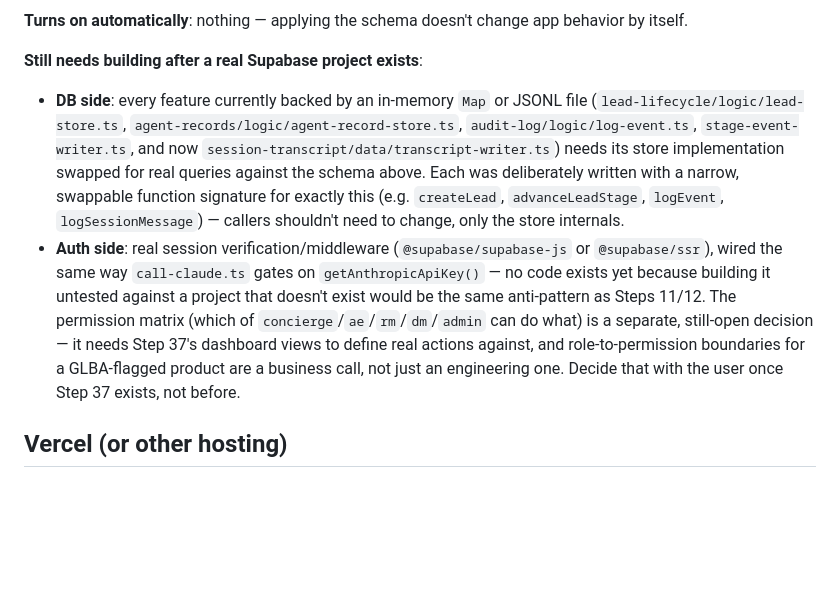
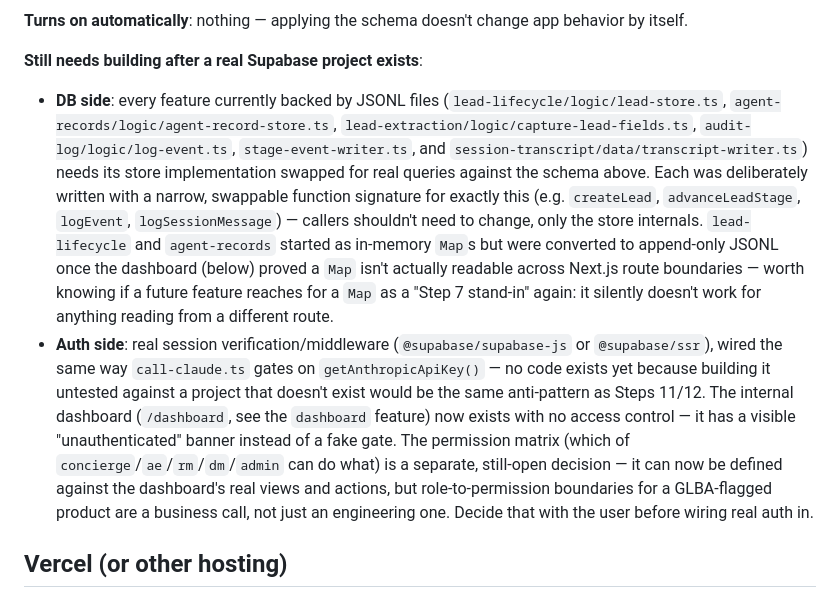
Before and after one commit to FanterlinoMc/Guidance, a Markdown page: EXTERNAL_ACCOUNTS_SETUP.md, the part around the change. GitHub-like rendering; blank space fills up the shorter version.

Commit message:
Document the new dashboard in README and EXTERNAL_ACCOUNTS_SETUP
Notes the lead-lifecycle/agent-records Map-to-JSONL swap for whoever
next reaches for an in-memory Map as a Step-7 stand-in, and updates the
Step 5/7 auth section now that real dashboard views exist to define a
permission matrix against.

```diff
--- a/EXTERNAL_ACCOUNTS_SETUP.md
+++ b/EXTERNAL_ACCOUNTS_SETUP.md
@@ -101,21 +101,26 @@ editor / CLI once a project exists.
 itself.
 
 **Still needs building after a real Supabase project exists**:
-- **DB side**: every feature currently backed by an in-memory `Map` or JSONL file
-  (`lead-lifecycle/logic/lead-store.ts`, `agent-records/logic/agent-record-store.ts`,
-  `audit-log/logic/log-event.ts`, `stage-event-writer.ts`, and now
+- **DB side**: every feature currently backed by JSONL files (`lead-lifecycle/logic/lead-store.ts`,
+  `agent-records/logic/agent-record-store.ts`, `lead-extraction/logic/capture-lead-fields.ts`,
+  `audit-log/logic/log-event.ts`, `stage-event-writer.ts`, and
   `session-transcript/data/transcript-writer.ts`) needs its store implementation swapped for
   real queries against the schema above. Each was deliberately written with a narrow, swappable
   function signature for exactly this (e.g. `createLead`, `advanceLeadStage`, `logEvent`,
   `logSessionMessage`) — callers shouldn't need to change, only the store internals.
+  `lead-lifecycle` and `agent-records` started as in-memory `Map`s but were converted to
+  append-only JSONL once the dashboard (below) proved a `Map` isn't actually readable across
+  Next.js route boundaries — worth knowing if a future feature reaches for a `Map` as a "Step 7
+  stand-in" again: it silently doesn't work for anything reading from a different route.
 - **Auth side**: real session verification/middleware (`@supabase/supabase-js` or
   `@supabase/ssr`), wired the same way `call-claude.ts` gates on `getAnthropicApiKey()` — no
   code exists yet because building it untested against a project that doesn't exist would be
-  the same anti-pattern as Steps 11/12. The permission matrix (which of
-  `concierge`/`ae`/`rm`/`dm`/`admin` can do what) is a separate, still-open decision — it needs
-  Step 37's dashboard views to define real actions against, and role-to-permission boundaries
-  for a GLBA-flagged product are a business call, not just an engineering one. Decide that with
-  the user once Step 37 exists, not before.
+  the same anti-pattern as Steps 11/12. The internal dashboard (`/dashboard`, see the `dashboard`
+  feature) now exists with no access control — it has a visible "unauthenticated" banner instead
+  of a fake gate. The permission matrix (which of `concierge`/`ae`/`rm`/`dm`/`admin` can do what)
+  is a separate, still-open decision — it can now be defined against the dashboard's real views
+  and actions, but role-to-permission boundaries for a GLBA-flagged product are a business call,
+  not just an engineering one. Decide that with the user before wiring real auth in.
 
 ## Vercel (or other hosting)
 
```
Also changed, not shown: 1 other file.
